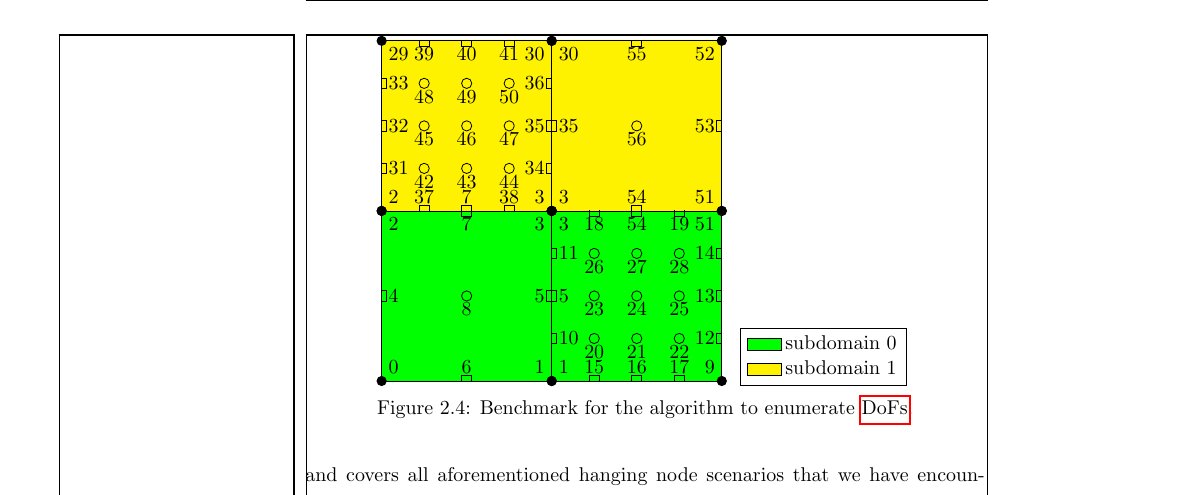
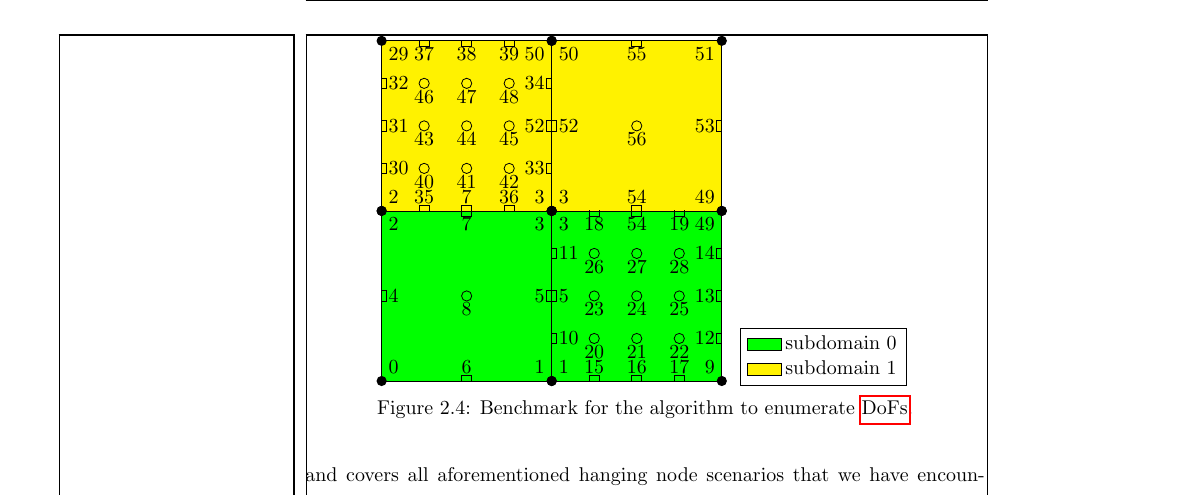
Before and after one commit to marcfehling/phd, a LaTeX thesis (dissertation.tex, which reads figures/parallel/enumbenchmark.tex): part of page 22 of 59, cut so that both start at the same text. Compiled offline with pdfLaTeX.

Commit message:
Fix mistake in enumeration algorithm. - 2

```diff
--- a/figures/parallel/enumbenchmark.tex
+++ b/figures/parallel/enumbenchmark.tex
@@ -8,9 +8,9 @@
 \LagrangeCell{0}{0}{\Length}{\Radius}{2}
   {{0,1,2,3,4,5,6,7,8}};
 \LagrangeCell{\Length}{0}{\Length}{\Radius}{4}
-  {{1,9,3,51,10,5,11,12,13,14,15,16,17,18,54,19,20,21,22,23,24,25,26,27,28}};
+  {{1,9,3,49,10,5,11,12,13,14,15,16,17,18,54,19,20,21,22,23,24,25,26,27,28}};
 \LagrangeCell{0}{\Length}{\Length}{\Radius}{4}
-  {{2,3,29,30,31,32,33,34,35,36,37,7,38,39,40,41,42,43,44,45,46,47,48,49,50}};
+  {{2,3,29,50,30,31,32,33,52,34,35,7,36,37,38,39,40,41,42,43,44,45,46,47,48}};
 \LagrangeCell{\Length}{\Length}{\Length}{\Radius}{2}
-  {{3,51,30,52,35,53,54,55,56}};
+  {{3,49,50,51,52,53,54,55,56}};
 \end{tikzpicture}
```
